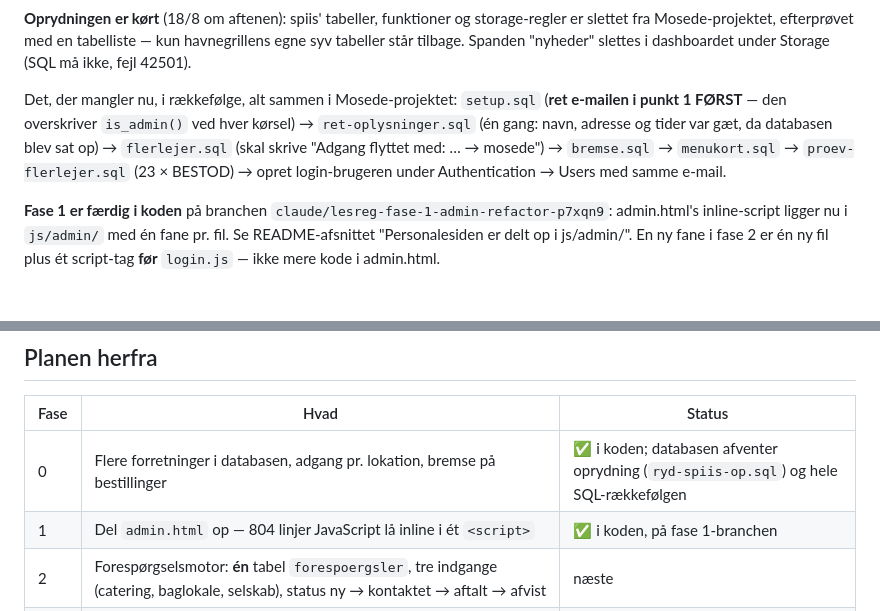
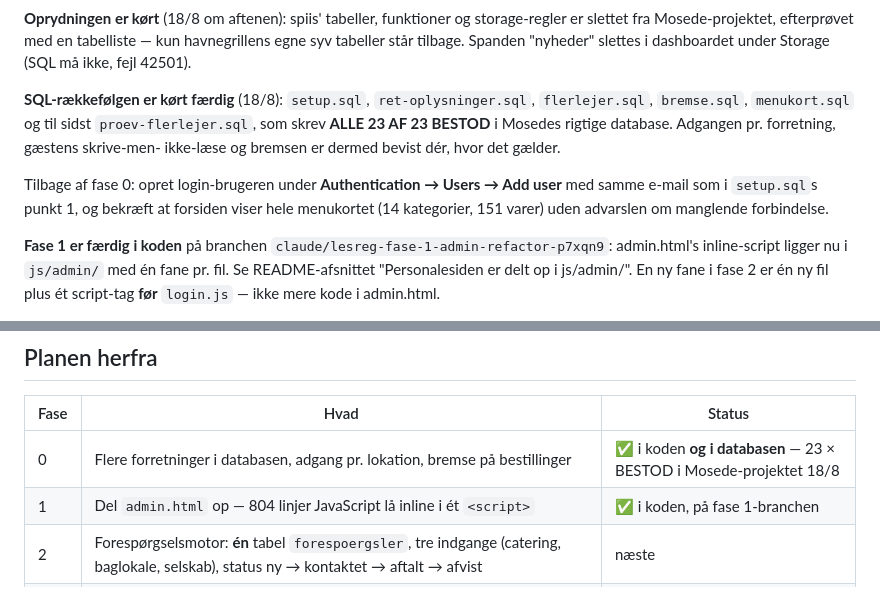
Before and after one commit to Gersel1233/mosedehavnegrill, a Markdown page: CLAUDE.md, 2 parts joined by grey strips. GitHub-like rendering.

Commit message:
CLAUDE.md: fase 0 er nu også bevist i databasen – 23 × BESTOD
Hele SQL-rækkefølgen er kørt i Mosede-projektet, og prøven skrev
ALLE 23 AF 23 BESTOD. Tilbage af fase 0 er login-brugeren under
Authentication og en bekræftelse af, at forsiden viser hele
menukortet igen.

Co-Authored-By: Claude Fable 5 <noreply@anthropic.com>
Claude-Session: https://claude.ai/code/session_01CK7mH891D73gKLu9Z3SX3t

```diff
--- a/CLAUDE.md
+++ b/CLAUDE.md
@@ -101,13 +101,16 @@ storage-regler er slettet fra Mosede-projektet, efterprøvet med en
 tabelliste — kun havnegrillens egne syv tabeller står tilbage. Spanden
 "nyheder" slettes i dashboardet under Storage (SQL må ikke, fejl 42501).
 
-Det, der mangler nu, i rækkefølge, alt sammen i Mosede-projektet:
-`setup.sql` (**ret e-mailen i punkt 1 FØRST** — den overskriver
-`is_admin()` ved hver kørsel) → `ret-oplysninger.sql` (én gang: navn,
-adresse og tider var gæt, da databasen blev sat op) → `flerlejer.sql`
-(skal skrive "Adgang flyttet med: … → mosede") → `bremse.sql` →
-`menukort.sql` → `proev-flerlejer.sql` (23 × BESTOD) → opret
-login-brugeren under Authentication → Users med samme e-mail.
+**SQL-rækkefølgen er kørt færdig** (18/8): `setup.sql`,
+`ret-oplysninger.sql`, `flerlejer.sql`, `bremse.sql`, `menukort.sql` og
+til sidst `proev-flerlejer.sql`, som skrev **ALLE 23 AF 23 BESTOD** i
+Mosedes rigtige database. Adgangen pr. forretning, gæstens skrive-men-
+ikke-læse og bremsen er dermed bevist dér, hvor det gælder.
+
+Tilbage af fase 0: opret login-brugeren under **Authentication → Users
+→ Add user** med samme e-mail som i `setup.sql`s punkt 1, og bekræft at
+forsiden viser hele menukortet (14 kategorier, 151 varer) uden
+advarslen om manglende forbindelse.
 
 **Fase 1 er færdig i koden** på branchen
 `claude/lesreg-fase-1-admin-refactor-p7xqn9`: admin.html's inline-script
@@ -130,7 +133,7 @@ mister chefen sin adgang, og intet fejler undervejs.
 
 | Fase | Hvad | Status |
 |---|---|---|
-| 0 | Flere forretninger i databasen, adgang pr. lokation, bremse på bestillinger | ✅ i koden; databasen afventer oprydning (`ryd-spiis-op.sql`) og hele SQL-rækkefølgen |
+| 0 | Flere forretninger i databasen, adgang pr. lokation, bremse på bestillinger | ✅ i koden **og i databasen** — 23 × BESTOD i Mosede-projektet 18/8 |
 | 1 | Del `admin.html` op — 804 linjer JavaScript lå inline i ét `<script>` | ✅ i koden, på fase 1-branchen |
 | 2 | Forespørgselsmotor: **én** tabel `forespoergsler`, tre indgange (catering, baglokale, selskab), status ny → kontaktet → aftalt → afvist | næste |
 | 3 | **Én** tabel `kalender` (arrangement / lukkedag / tidlig lukning), erstatter `lukkedage`. Migreres med de nuværende "er der åbent"-tests som sikkerhedsnet | |
```
